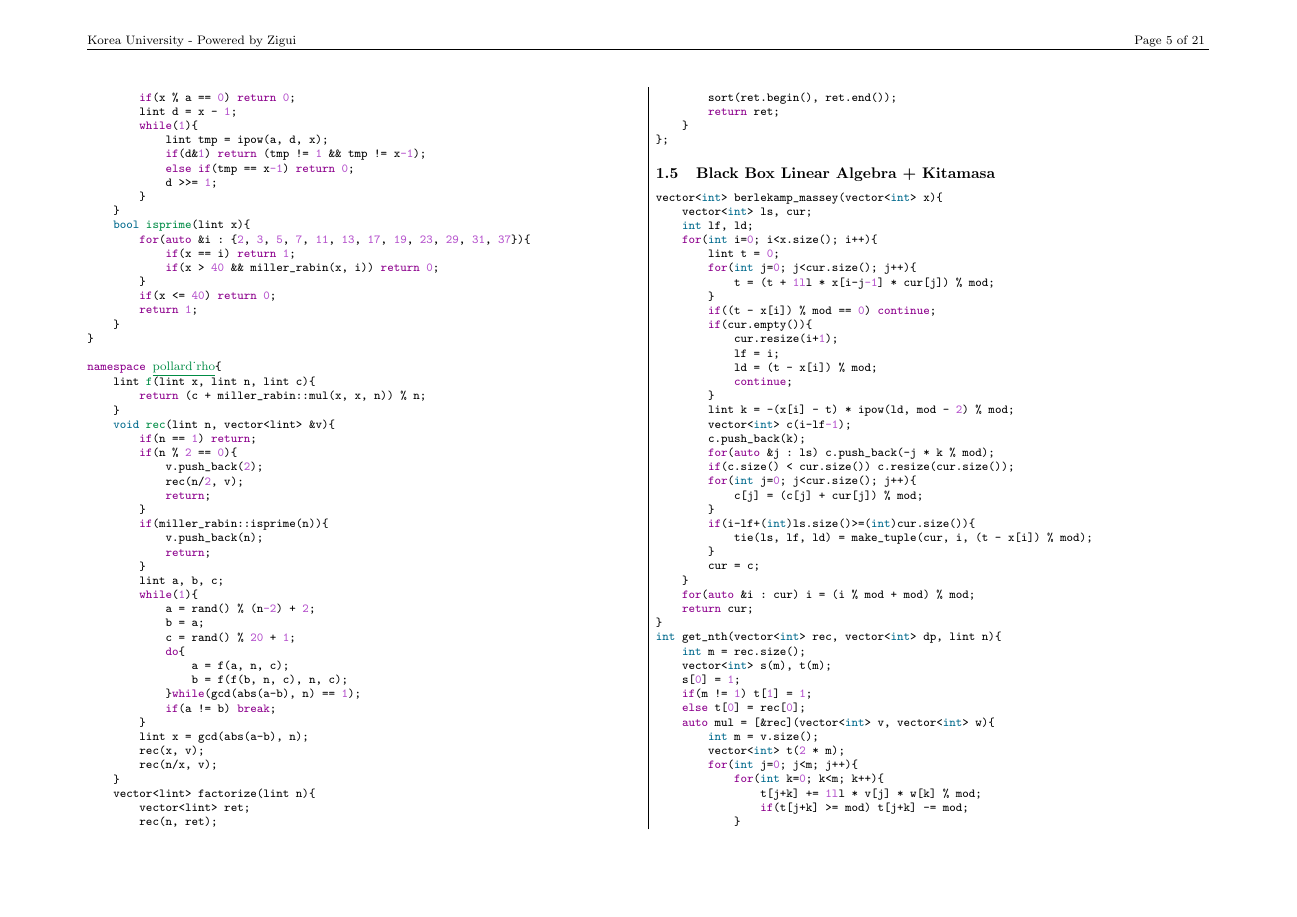
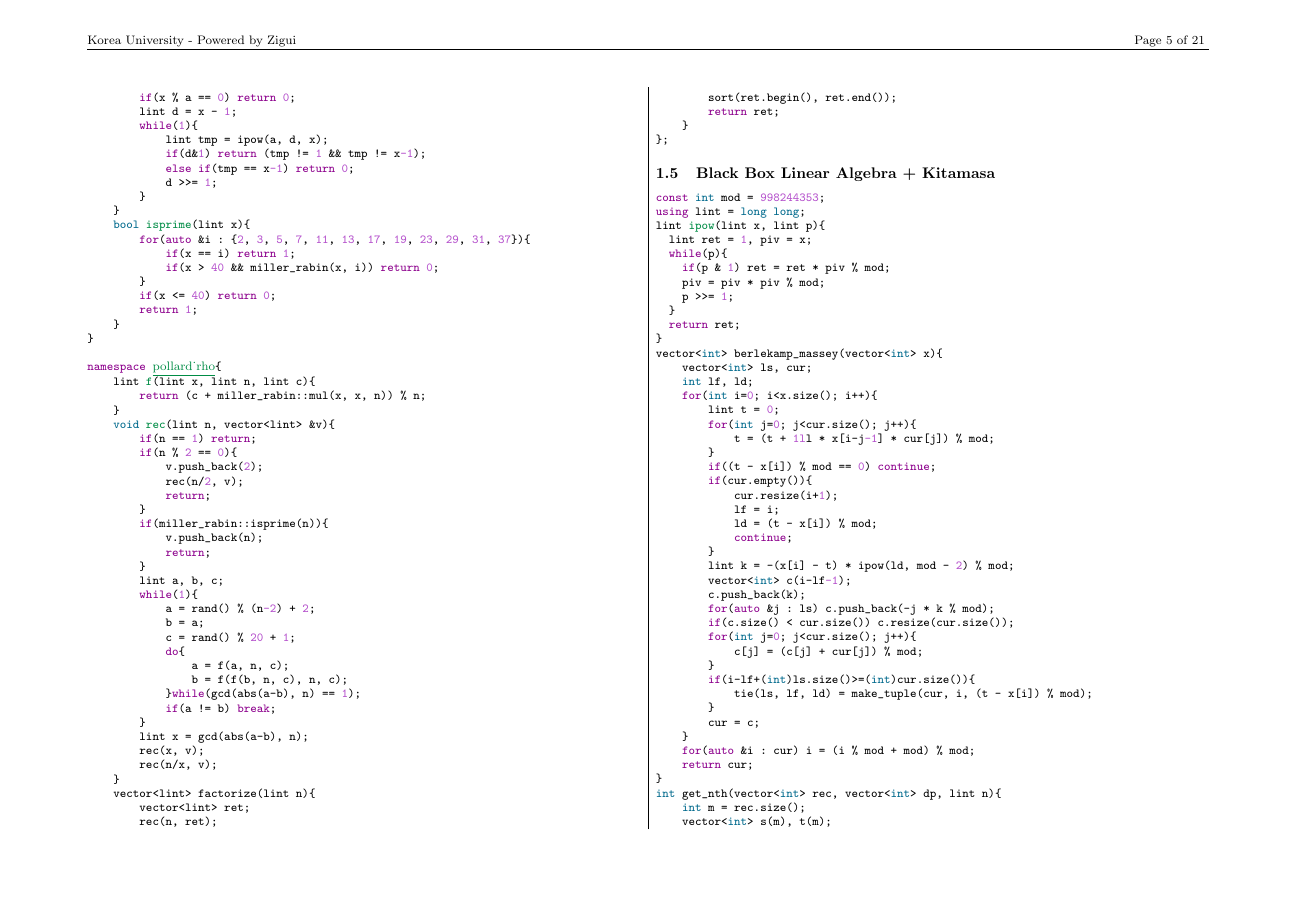
Before and after one commit to evenharder/pwdbyz-teamnote, a LaTeX document (teamnote.tex): page 5 of 21. Compiled offline with pdfLaTeX.

Commit message:
Update Berlekamp-Massey
오늘 처음 써봤는데 정말 환상적입니다

```diff
--- a/teamnote.tex
+++ b/teamnote.tex
@@ -445,6 +445,17 @@ namespace pollard_rho{
 \end{minted}
 \subsection{Black Box Linear Algebra + Kitamasa}
 \begin{minted}{cpp}
+const int mod = 998244353;
+using lint = long long;
+lint ipow(lint x, lint p){
+	lint ret = 1, piv = x;
+	while(p){
+		if(p & 1) ret = ret * piv % mod;
+		piv = piv * piv % mod;
+		p >>= 1;
+	}
+	return ret;
+}
 vector<int> berlekamp_massey(vector<int> x){
     vector<int> ls, cur;
     int lf, ld;
```
Also changed, not shown: teamnote.pdf.
